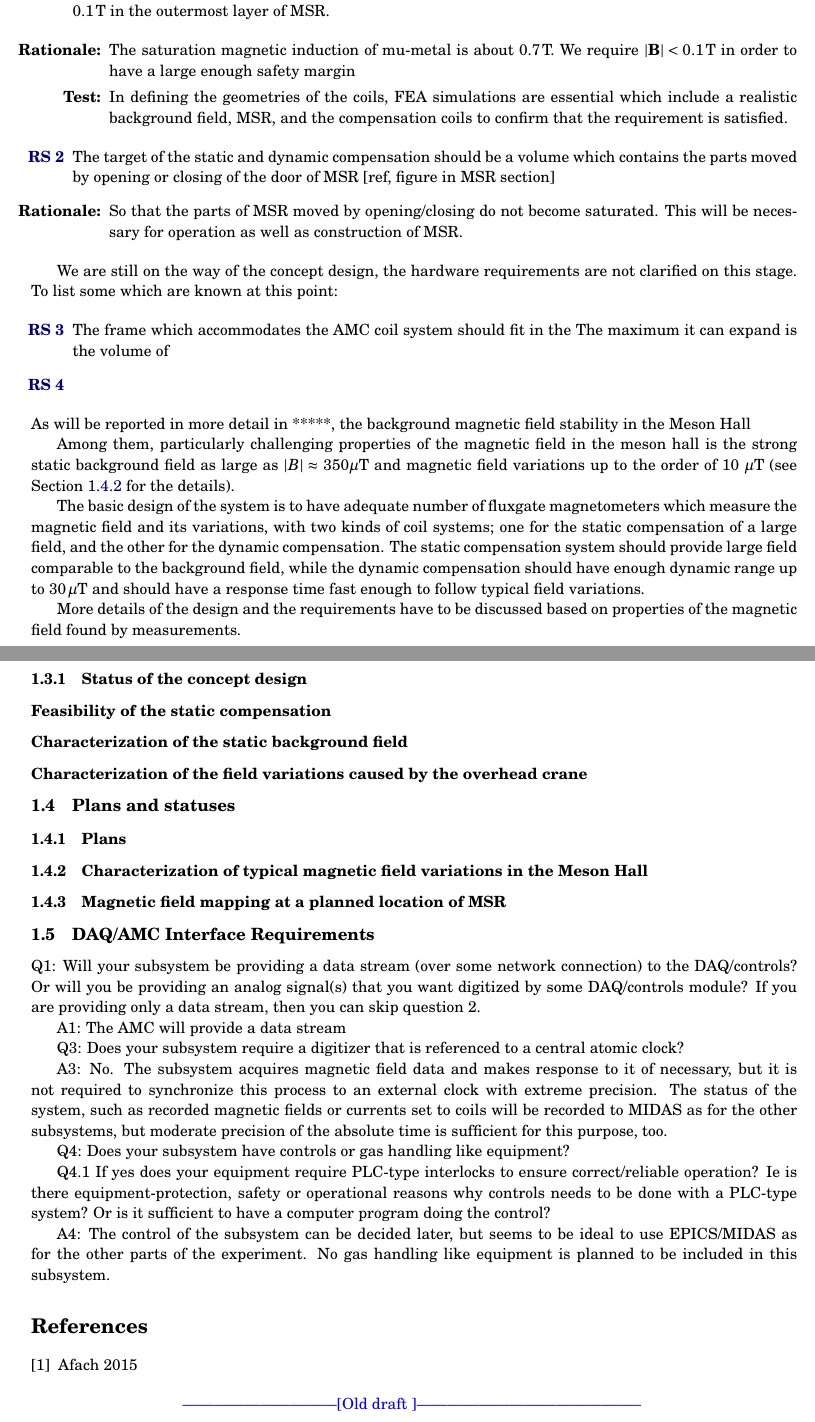
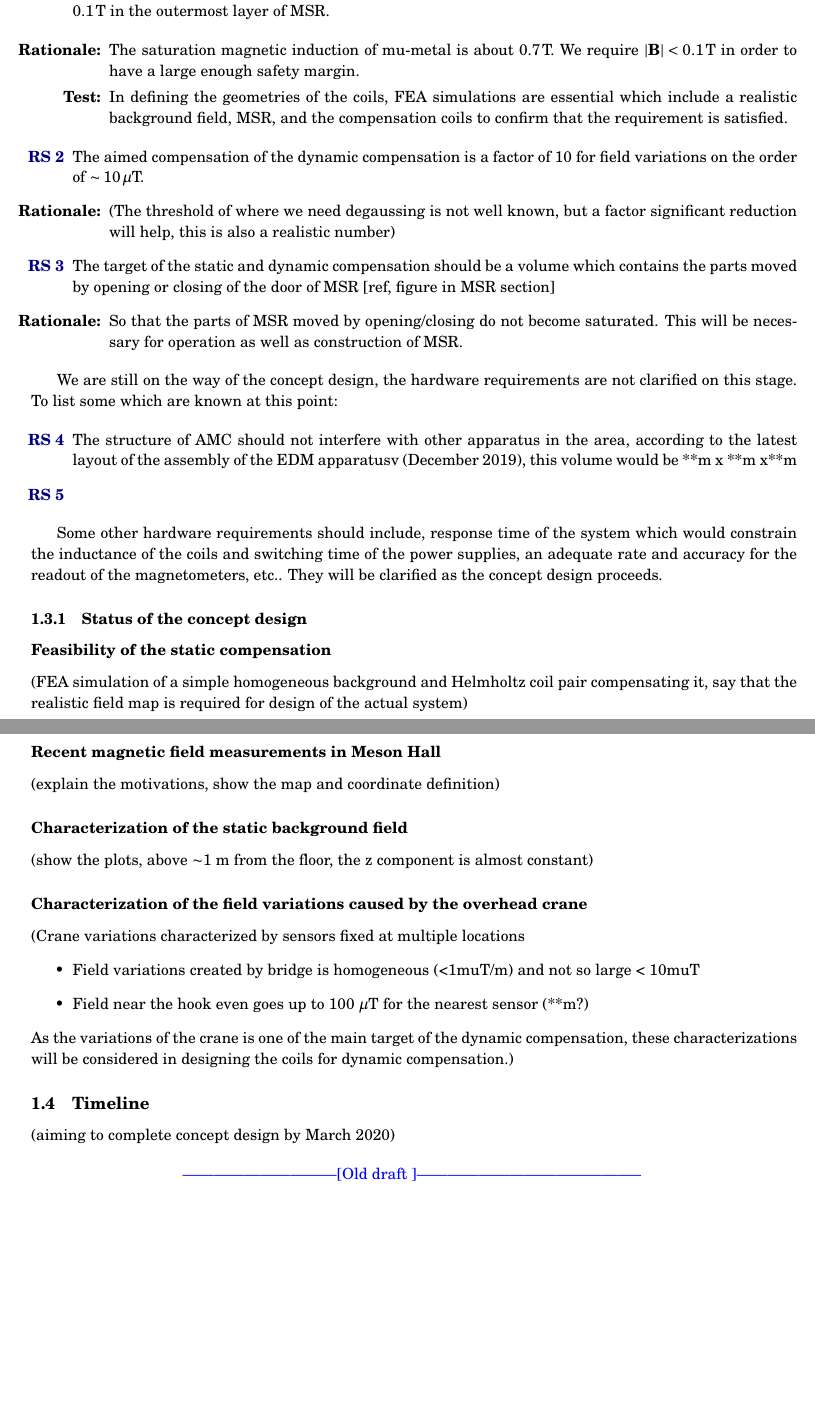
Before and after one commit to takashihiguchi/docs-tucan-CDR_AMC, a LaTeX document (main.tex, which reads sections/012AMC.tex): two parts of pages 2 and 3 of 5 before the commit and two parts of pages 2 and 3 of 4 after it, joined at a grey line, cut so that both start at the same text, the shorter picture padded with empty space. Compiled offline with pdfLaTeX.

Commit message:
Updates from Overleaf

```diff
--- a/sections/012AMC.tex
+++ b/sections/012AMC.tex
@@ -82,12 +82,16 @@ The key requirement specifications on the performance of AMC are stated below:
 \label{RS:amc_static}
 
 \begin{itemize}
-    \item[\textbf{Rationale:}]  The saturation magnetic induction of mu-metal is about $ 0.7\,$T. We require $|\mathbf{B}|<0.1\,$T  in order to have a large enough safety margin
+    \item[\textbf{Rationale:}]  The saturation magnetic induction of mu-metal is about $ 0.7\,$T. We require $|\mathbf{B}|<0.1\,$T  in order to have a large enough safety margin.
     \item[\textbf{Test:}] In defining the geometries of the coils, FEA simulations are essential which include a realistic background field, MSR, and the compensation coils to confirm that the requirement is satisfied.
 
 \end{itemize}
-  \item The target of the static and dynamic compensation should be a
- volume which contains the parts moved by opening or closing of the door of MSR [ref, figure in MSR section] \label{RS:amc_volume}
+ \item The aimed compensation of the dynamic compensation is a factor of 10 for field variations on the order of $\sim 10\,\mu$T.
+ \begin{itemize}
+    \item[\textbf{Rationale:}]  (The threshold of where we need degaussing is not well known, but a factor significant reduction will help, this is also a realistic number)
+\end{itemize}
+
+  \item The target of the static and dynamic compensation should be a  volume which contains the parts moved by opening or closing of the door of MSR [ref, figure in MSR section] \label{RS:amc_volume}
  \begin{itemize}
     \item[\textbf{Rationale:}] So that the parts of MSR moved by opening/closing do not become saturated. This will be necessary for operation as well as construction of MSR.
 
@@ -99,29 +103,32 @@ The key requirement specifications on the performance of AMC are stated below:
 We are still on the way of the concept design, the hardware requirements are not clarified  on this stage. To list some which are known at this point:
 
 \begin{RSenumerate}[resume]
-\item The frame which accommodates the AMC coil system should fit in the
-The maximum it can expand is the volume of
+\item The structure of AMC should not interfere with other apparatus in the area, according  to the latest layout of the assembly of the EDM apparatusv (December 2019), this volume would be **m x **m x**m
 \item
 
 \end{RSenumerate}
-As will be reported in more detail in *****, the background magnetic field stability in the Meson Hall
+
+Some other hardware requirements should include, response time of the system which would constrain the inductance of the coils and switching time of the power supplies, an adequate rate and accuracy for the readout of the magnetometers, etc.. They will be clarified as the concept design proceeds.
 
 
 
-Among them,  particularly challenging properties  of the magnetic field in the meson hall is the strong static background field as large as  $|B|\approx\,350\mu$T and magnetic field variations up to the  order of $10~\mu$T (see Section \ref{sec:AMC-variation} for the details).
 
-
-
-    The basic design of the system is to have adequate number of fluxgate magnetometers which measure the magnetic  field and its variations, with two kinds of coil systems; one for the  static compensation of a large field, and the other for the dynamic compensation. The static compensation system should provide large field comparable to the background field, while the dynamic compensation should have enough dynamic range up to $30\,\mu$T and should have a response time fast enough to follow typical field variations.
-
-    More details of the design and the requirements have to be discussed based on properties of the magnetic field found by measurements.
 
 \subsubsection{Status of the concept design}
 \subsubsection*{Feasibility of the static compensation}
+(FEA simulation of a simple homogeneous background and Helmholtz coil pair compensating it, say that the realistic field map is required for design of the actual system)
+
+\subsubsection*{Recent magnetic field measurements in Meson Hall}
+(explain the motivations, show the map and coordinate definition)
 \subsubsection*{Characterization of the static background field}
+(show the plots, above $\sim$1 m from the floor, the z component is almost constant)
 \subsubsection*{Characterization of the field variations caused by the overhead crane}
-
-
+(Crane variations characterized by sensors fixed at multiple locations
+\begin{itemize}
+    \item Field variations created by bridge is homogeneous (<1muT/m) and not so large < 10muT
+    \item Field near the hook even goes up to 100 $\mu$T for the nearest sensor (**m?)
+\end{itemize}
+As the variations of the crane is one of the main target of the dynamic compensation, these characterizations will be considered in designing the coils for dynamic compensation.)
 %\begin{table}[tb]
 %\centering
 %\caption{Parameters characterizing the magnetic environment of the TUCAN apparatus in the TRIUMF Meson Hall, listed in comparison of those of PSI-nEDM experiment.  [Afash]
@@ -140,36 +147,35 @@ Among them,  particularly challenging properties  of the magnetic field in the m
 
 
 
-\subsection{Plans and statuses}
-\subsubsection{Plans}
-\subsubsection{Characterization of typical magnetic field variations in the Meson Hall}\label{sec:AMC-variation}
-\subsubsection{Magnetic field mapping at a planned location of MSR}
+\subsection{Timeline}
+(aiming to complete concept design by March 2020)
 
 
-\subsection{DAQ/AMC Interface Requirements}
 
-Q1: Will your subsystem be providing a data stream (over some network connection) to the DAQ/controls?  Or will you be providing an analog signal(s) that you want digitized by some DAQ/controls module?
-If you are providing only a data stream, then you can skip question 2.
+% \subsection{DAQ/AMC Interface Requirements}
 
-A1: The AMC will provide a data stream
+% Q1: Will your subsystem be providing a data stream (over some network connection) to the DAQ/controls?  Or will you be providing an analog signal(s) that you want digitized by some DAQ/controls module?
+% If you are providing only a data stream, then you can skip question 2.
+
+% A1: The AMC will provide a data stream
 
 
-Q3: Does your subsystem require a digitizer that is referenced to a central atomic clock?
+% Q3: Does your subsystem require a digitizer that is referenced to a central atomic clock?
 
-A3: No. The subsystem acquires magnetic field data and makes response to it of necessary, but it is not required to synchronize this process to an external clock with extreme precision. The status of the system, such as recorded magnetic fields or currents set to coils will be recorded to MIDAS as for the other subsystems, but moderate precision of the absolute time is sufficient for this purpose, too.
+% A3: No. The subsystem acquires magnetic field data and makes response to it of necessary, but it is not required to synchronize this process to an external clock with extreme precision. The status of the system, such as recorded magnetic fields or currents set to coils will be recorded to MIDAS as for the other subsystems, but moderate precision of the absolute time is sufficient for this purpose, too.
 
-Q4: Does your subsystem have controls or gas handling like equipment?
+% Q4: Does your subsystem have controls or gas handling like equipment?
 
 
-Q4.1 If yes does your equipment require PLC-type interlocks to ensure correct/reliable operation?  Ie is there equipment-protection, safety or operational reasons why controls needs to be done with a PLC-type system? Or is it sufficient to have a computer program doing the control?
+% Q4.1 If yes does your equipment require PLC-type interlocks to ensure correct/reliable operation?  Ie is there equipment-protection, safety or operational reasons why controls needs to be done with a PLC-type system? Or is it sufficient to have a computer program doing the control?
 
-A4: The control of the subsystem can be decided later, but seems to be ideal to use EPICS/MIDAS as for the other parts of the experiment. No gas handling like equipment is planned to be included in this  subsystem.
+% A4: The control of the subsystem can be decided later, but seems to be ideal to use EPICS/MIDAS as for the other parts of the experiment. No gas handling like equipment is planned to be included in this  subsystem.
 
-\begin{thebibliography}{9}
-\bibitem{Afach2015}
-Afach 2015
+% \begin{thebibliography}{9}
+% \bibitem{Afach2015}
+% Afach 2015
 
-\end{thebibliography}
+% \end{thebibliography}
 
 
 \begin{center}
```
